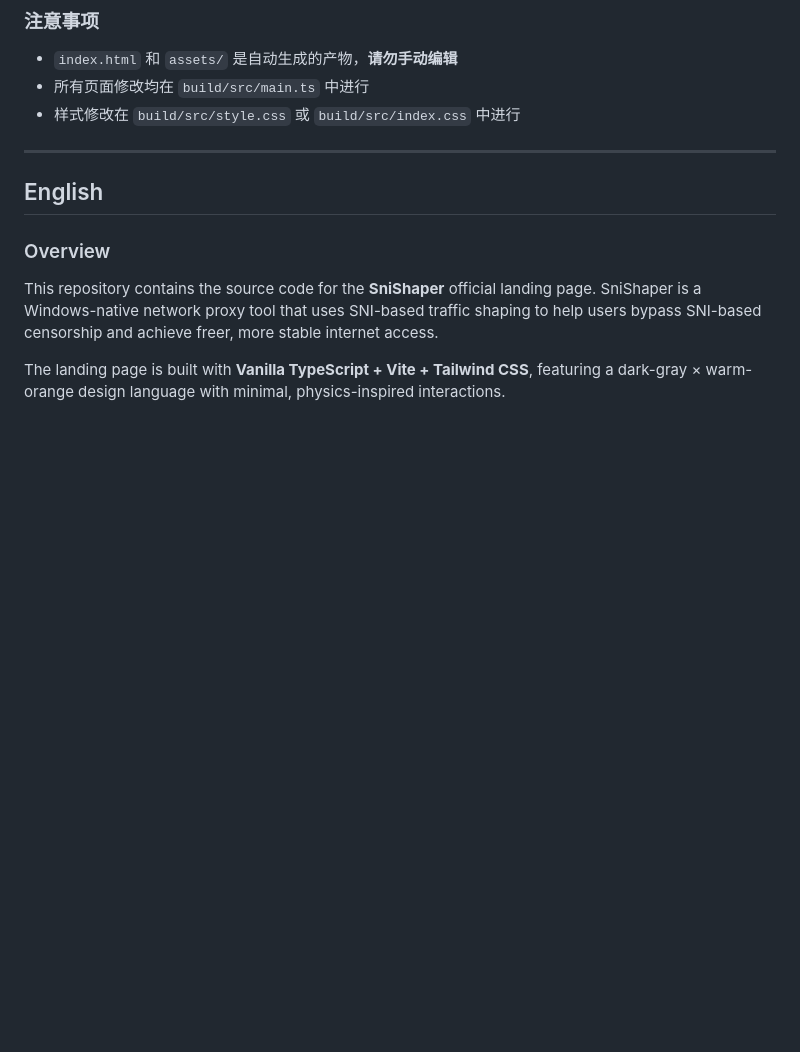
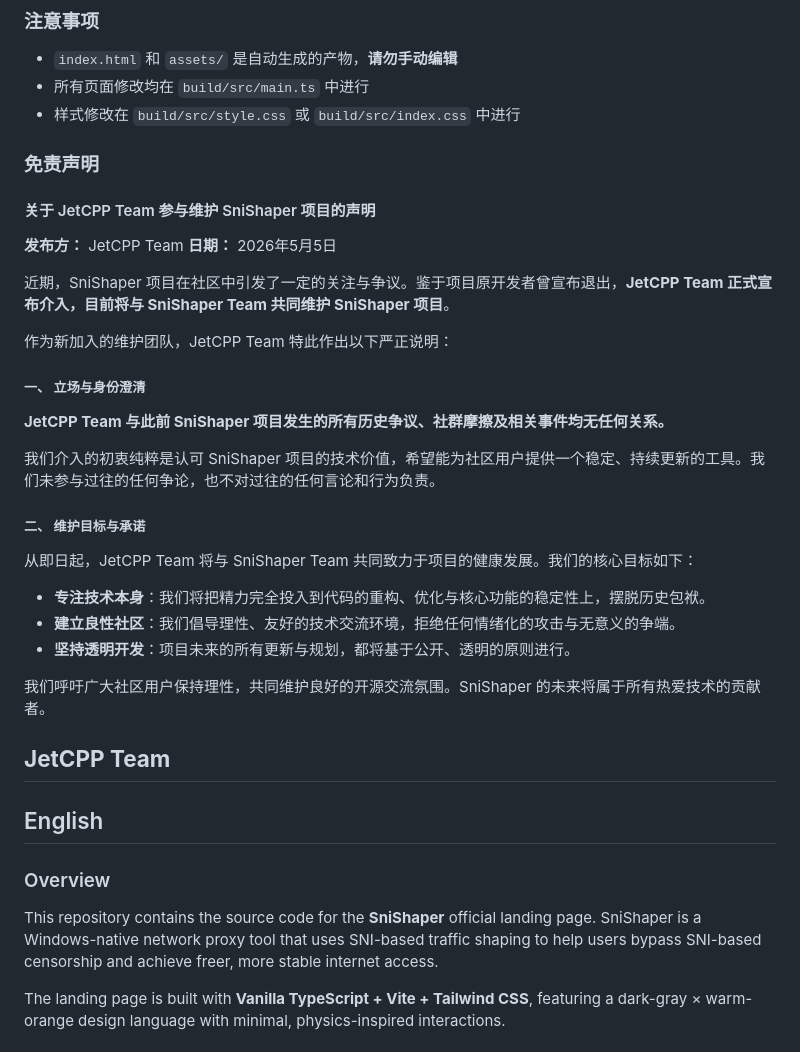
Before and after one commit to dongzheyu/SniShaperWeb, a Markdown page: README.md, the part around one of its changes. Drawn GitHub-style; blank space fills up the shorter version.

Commit message:
Add disclaimer about JetCPP Team's role in SniShaper
Added a disclaimer regarding JetCPP Team's involvement in the SniShaper project, outlining their position, goals, and commitment to the community.

```diff
--- a/README.md
+++ b/README.md
@@ -93,6 +93,30 @@ npm run preview
 - 所有页面修改均在 `build/src/main.ts` 中进行
 - 样式修改在 `build/src/style.css` 或 `build/src/index.css` 中进行
 
+### 免责声明
+#### 关于 JetCPP Team 参与维护 SniShaper 项目的声明
+
+**发布方：** JetCPP Team
+**日期：** 2026年5月5日
+
+近期，SniShaper 项目在社区中引发了一定的关注与争议。鉴于项目原开发者曾宣布退出，**JetCPP Team 正式宣布介入，目前将与 SniShaper Team 共同维护 SniShaper 项目**。
+
+作为新加入的维护团队，JetCPP Team 特此作出以下严正说明：
+
+##### 一、 立场与身份澄清
+**JetCPP Team 与此前 SniShaper 项目发生的所有历史争议、社群摩擦及相关事件均无任何关系。**
+
+我们介入的初衷纯粹是认可 SniShaper 项目的技术价值，希望能为社区用户提供一个稳定、持续更新的工具。我们未参与过往的任何争论，也不对过往的任何言论和行为负责。
+
+##### 二、 维护目标与承诺
+从即日起，JetCPP Team 将与 SniShaper Team 共同致力于项目的健康发展。我们的核心目标如下：
+- **专注技术本身**：我们将把精力完全投入到代码的重构、优化与核心功能的稳定性上，摆脱历史包袱。
+- **建立良性社区**：我们倡导理性、友好的技术交流环境，拒绝任何情绪化的攻击与无意义的争端。
+- **坚持透明开发**：项目未来的所有更新与规划，都将基于公开、透明的原则进行。
+
+我们呼吁广大社区用户保持理性，共同维护良好的开源交流氛围。SniShaper 的未来将属于所有热爱技术的贡献者。
+
+**JetCPP Team**
 ---
 
 ## English
```
Also changed, not shown: other parts of README.md (+32 -0 lines).
